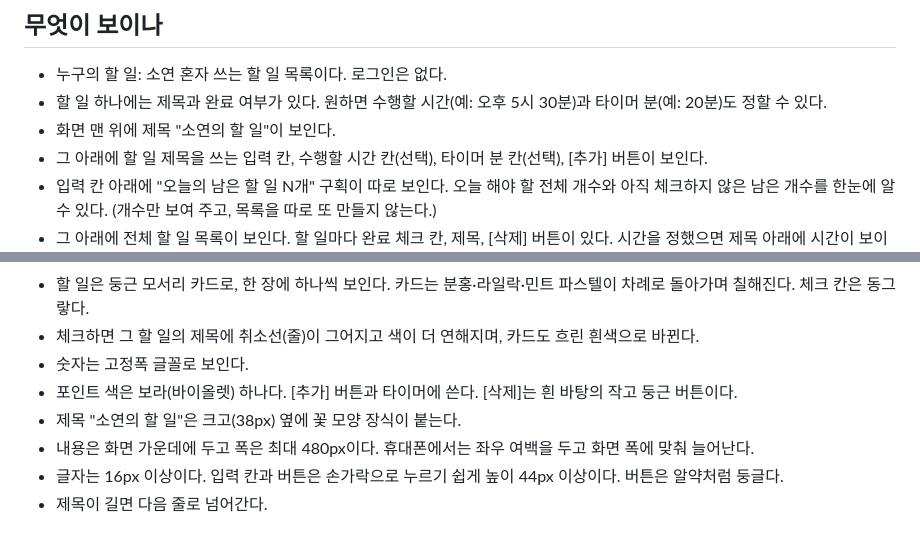
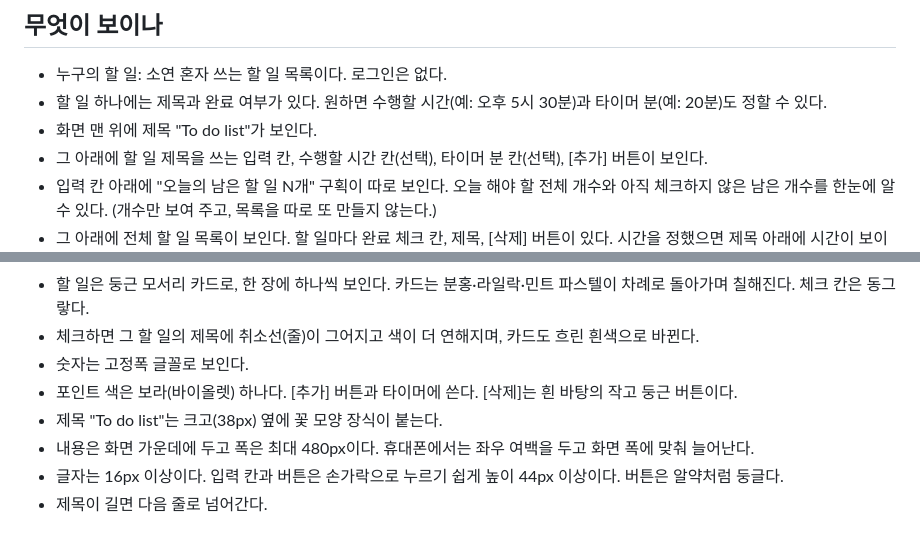
Before and after one commit to POPCORNLAB/todo_soyeon, a Markdown page: 명세.md, 2 parts joined by grey strips. GitHub-like rendering.

Commit message:
명세.md의 제목을 To do list로 바꾸기
Co-Authored-By: Claude Sonnet 5.5 <noreply@anthropic.com>
Claude-Session: https://claude.ai/code/session_01ErqXjgKSJs8qS9FBTfbKj7

```diff
--- a/명세.md
+++ b/명세.md
@@ -3,7 +3,7 @@
 ## 무엇이 보이나
 - 누구의 할 일: 소연 혼자 쓰는 할 일 목록이다. 로그인은 없다.
 - 할 일 하나에는 제목과 완료 여부가 있다. 원하면 수행할 시간(예: 오후 5시 30분)과 타이머 분(예: 20분)도 정할 수 있다.
-- 화면 맨 위에 제목 "소연의 할 일"이 보인다.
+- 화면 맨 위에 제목 "To do list"가 보인다.
 - 그 아래에 할 일 제목을 쓰는 입력 칸, 수행할 시간 칸(선택), 타이머 분 칸(선택), [추가] 버튼이 보인다.
 - 입력 칸 아래에 "오늘의 남은 할 일 N개" 구획이 따로 보인다. 오늘 해야 할 전체 개수와 아직 체크하지 않은 남은 개수를 한눈에 알 수 있다. (개수만 보여 주고, 목록을 따로 또 만들지 않는다.)
 - 그 아래에 전체 할 일 목록이 보인다. 할 일마다 완료 체크 칸, 제목, [삭제] 버튼이 있다. 시간을 정했으면 제목 아래에 시간이 보이고, 타이머 분을 정했으면 [타이머] 버튼이 보인다.
@@ -17,7 +17,7 @@
 - 체크하면 그 할 일의 제목에 취소선(줄)이 그어지고 색이 더 연해지며, 카드도 흐린 흰색으로 바뀐다.
 - 숫자는 고정폭 글꼴로 보인다.
 - 포인트 색은 보라(바이올렛) 하나다. [추가] 버튼과 타이머에 쓴다. [삭제]는 흰 바탕의 작고 둥근 버튼이다.
-- 제목 "소연의 할 일"은 크고(38px) 옆에 꽃 모양 장식이 붙는다.
+- 제목 "To do list"는 크고(38px) 옆에 꽃 모양 장식이 붙는다.
 - 내용은 화면 가운데에 두고 폭은 최대 480px이다. 휴대폰에서는 좌우 여백을 두고 화면 폭에 맞춰 늘어난다.
 - 글자는 16px 이상이다. 입력 칸과 버튼은 손가락으로 누르기 쉽게 높이 44px 이상이다. 버튼은 알약처럼 둥글다.
 - 제목이 길면 다음 줄로 넘어간다.
```
